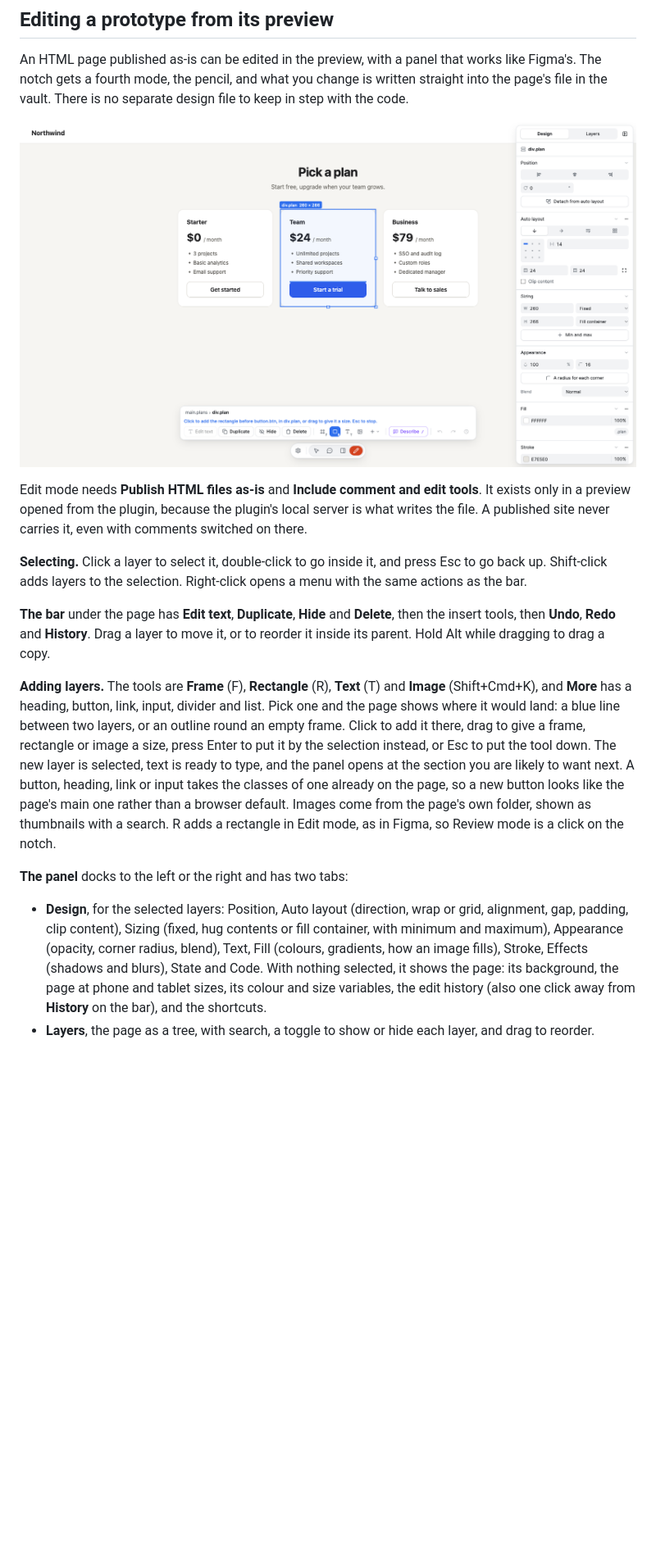
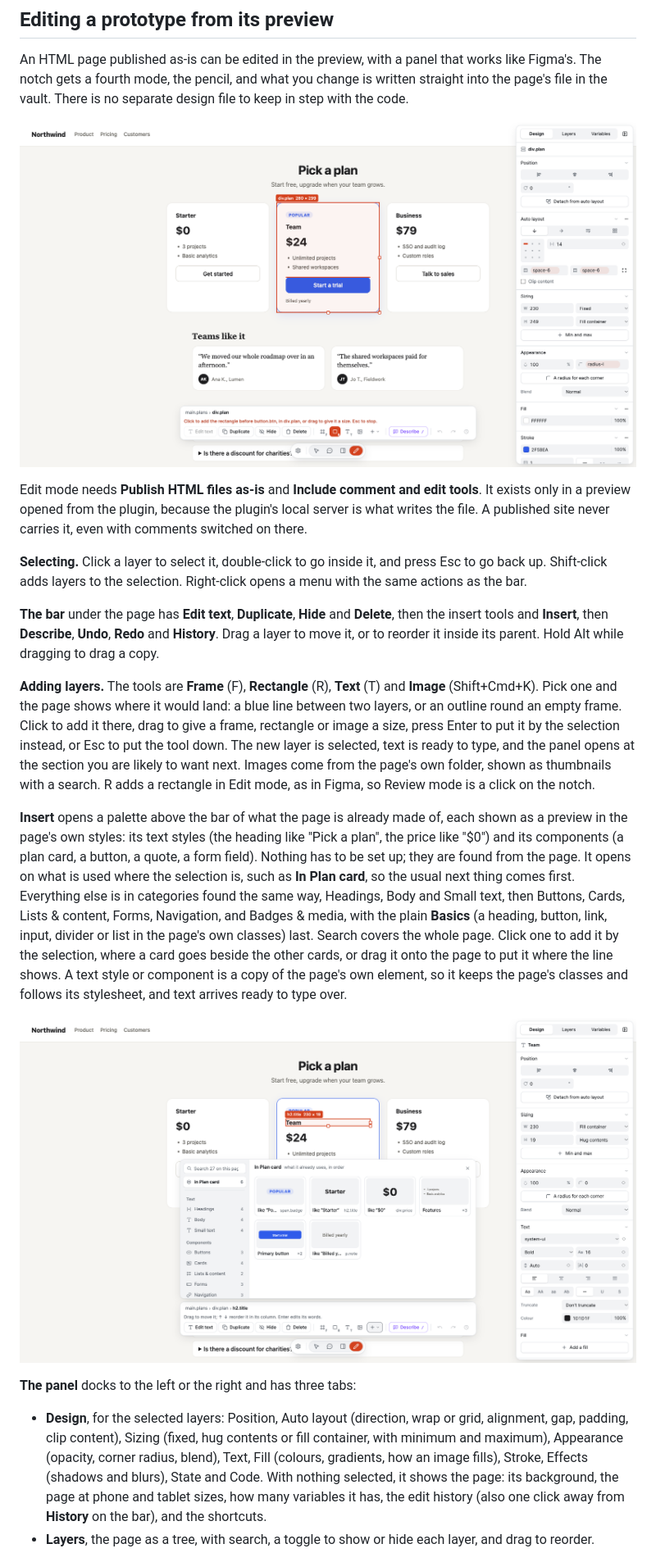
Before and after one commit to NoteNerdOfficial/vault-publisher, a Markdown page: README.md, the part around one of its changes. Shown at 82% size. Rendered like a GitHub page; pictures changed too: media/edit-mode.png, media/insert.png (added); blank space fills up the shorter version.

```diff
--- a/README.md
+++ b/README.md
@@ -556,10 +556,10 @@ change is written straight into the page's file in the vault. There is no
 separate design file to keep in step with the code.
 
 ![Edit mode on a pricing page: the middle plan card is selected, the
-Rectangle tool is out on the bar under the page, a blue line above the
-card's button shows where the rectangle would go, and the Design panel on the
-right shows the card's auto layout, sizing, appearance, fill and
-stroke.](media/edit-mode.png)
+Rectangle tool is out on the bar under the page, a line above the card's
+button shows where the rectangle would go, and the Design panel on the right
+shows the card's auto layout, with its padding and corner radius taken from
+the page's space-6 and radius-l variables.](media/edit-mode.png)
 
 Edit mode needs **Publish HTML files as-is** and **Include comment and edit
 tools**. It exists only in a preview opened from the plugin, because the
@@ -571,24 +571,42 @@ press Esc to go back up. Shift-click adds layers to the selection.
 Right-click opens a menu with the same actions as the bar.
 
 **The bar** under the page has **Edit text**, **Duplicate**, **Hide** and
-**Delete**, then the insert tools, then **Undo**, **Redo** and **History**.
+**Delete**, then the insert tools and **Insert**, then **Describe**, **Undo**,
+**Redo** and **History**.
 Drag a layer to move it, or to reorder it inside its parent. Hold Alt while
 dragging to drag a copy.
 
 **Adding layers.** The tools are **Frame** (F), **Rectangle** (R), **Text**
-(T) and **Image** (Shift+Cmd+K), and **More** has a heading, button, link,
-input, divider and list. Pick one and the page shows where it would land:
+(T) and **Image** (Shift+Cmd+K). Pick one and the page shows where it would land:
 a blue line between two layers, or an outline round an empty frame. Click to
 add it there, drag to give a frame, rectangle or image a size, press Enter
 to put it by the selection instead, or Esc to put the tool down. The new
 layer is selected, text is ready to type, and the panel opens at the section
-you are likely to want next. A button, heading, link or input takes the
-classes of one already on the page, so a new button looks like the page's
-main one rather than a browser default. Images come from the page's own
-folder, shown as thumbnails with a search. R adds a rectangle in Edit mode,
-as in Figma, so Review mode is a click on the notch.
+you are likely to want next. Images come from the page's own folder, shown as
+thumbnails with a search. R adds a rectangle in Edit mode, as in Figma, so
+Review mode is a click on the notch.
 
-**The panel** docks to the left or the right and has two tabs:
+**Insert** opens a palette above the bar of what the page is already made
+of, each shown as a preview in the page's own styles: its text styles (the
+heading like "Pick a plan", the price like "$0") and its components (a plan
+card, a button, a quote, a form field). Nothing has to be set up; they are
+found from the page. It opens on what is used where the selection is, such
+as **In Plan card**, so the usual next thing comes first. Everything else is
+in categories found the same way, Headings, Body and Small text, then
+Buttons, Cards, Lists & content, Forms, Navigation, and Badges & media, with
+the plain **Basics** (a heading, button, link, input, divider or list in the
+page's own classes) last. Search covers the whole page. Click one to add it
+by the selection, where a card goes beside the other cards, or drag it onto
+the page to put it where the line shows. A text style or component is a copy
+of the page's own element, so it keeps the page's classes and follows its
+stylesheet, and text arrives ready to type over.
+
+![Insert open above the bar, with the Team plan's title selected: In Plan
+card lists the badge, title, price, feature list, primary button and note as
+previews in the page's own styles, with the page's other text styles and
+components in categories down the side.](media/insert.png)
+
+**The panel** docks to the left or the right and has three tabs:
 
 - **Design**, for the selected layers: Position, Auto layout (direction,
   wrap or grid, alignment, gap, padding, clip content), Sizing (fixed, hug
@@ -596,7 +614,7 @@ as in Figma, so Review mode is a click on the notch.
   (opacity, corner radius, blend), Text, Fill (colours, gradients, how an
   image fills), Stroke, Effects (shadows and blurs), State and Code. With
   nothing selected, it shows the page: its background, the page at phone and
-  tablet sizes, its colour and size variables, the edit history (also one
-  click away from **History** on the bar), and the shortcuts.
+  tablet sizes, how many variables it has, the edit history (also one click
+  away from **History** on the bar), and the shortcuts.
 - **Layers**, the page as a tree, with search, a toggle to show or hide each
   layer, and drag to reorder.
```
Also changed, not shown: other parts of README.md (+35 -7 lines), media/variables.png (added), 11 other files.
